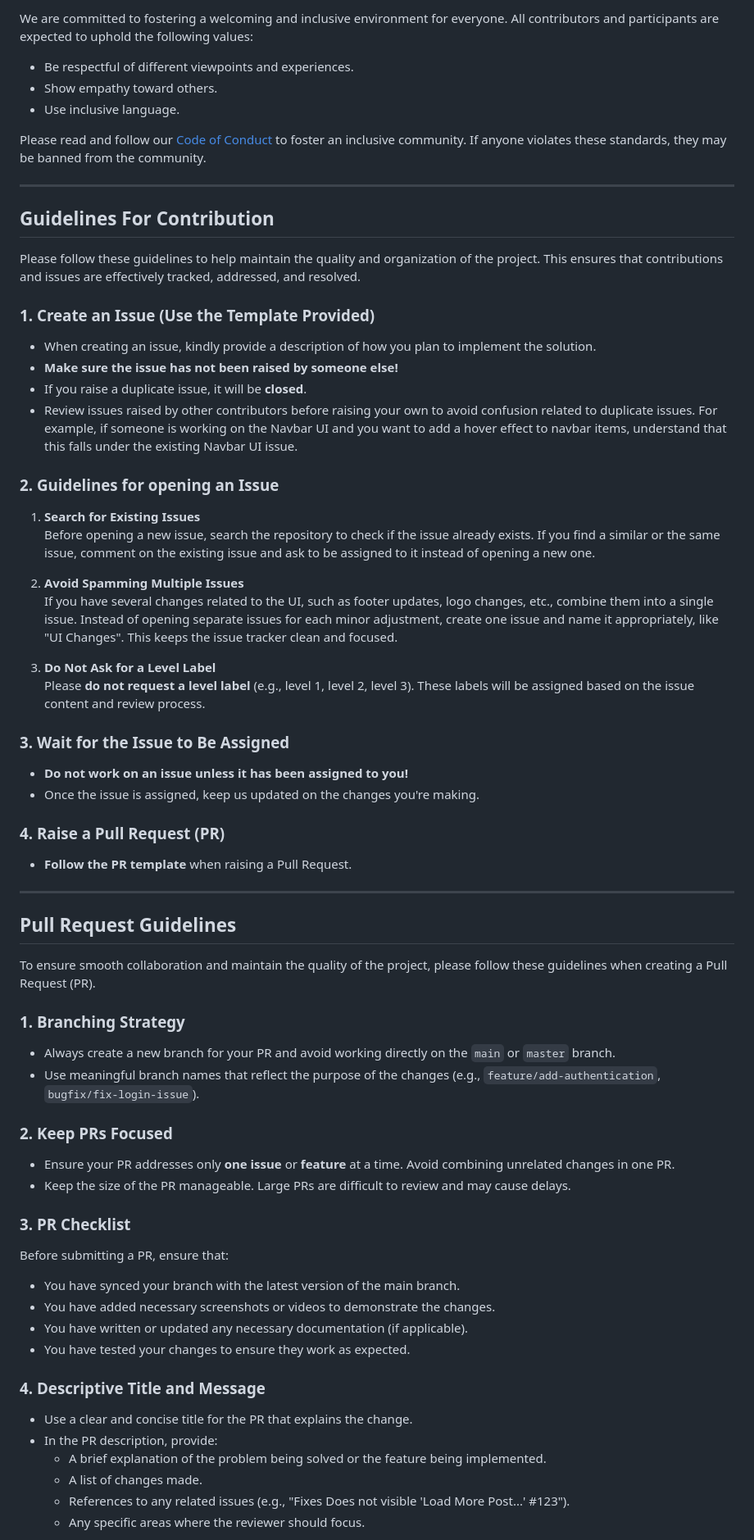
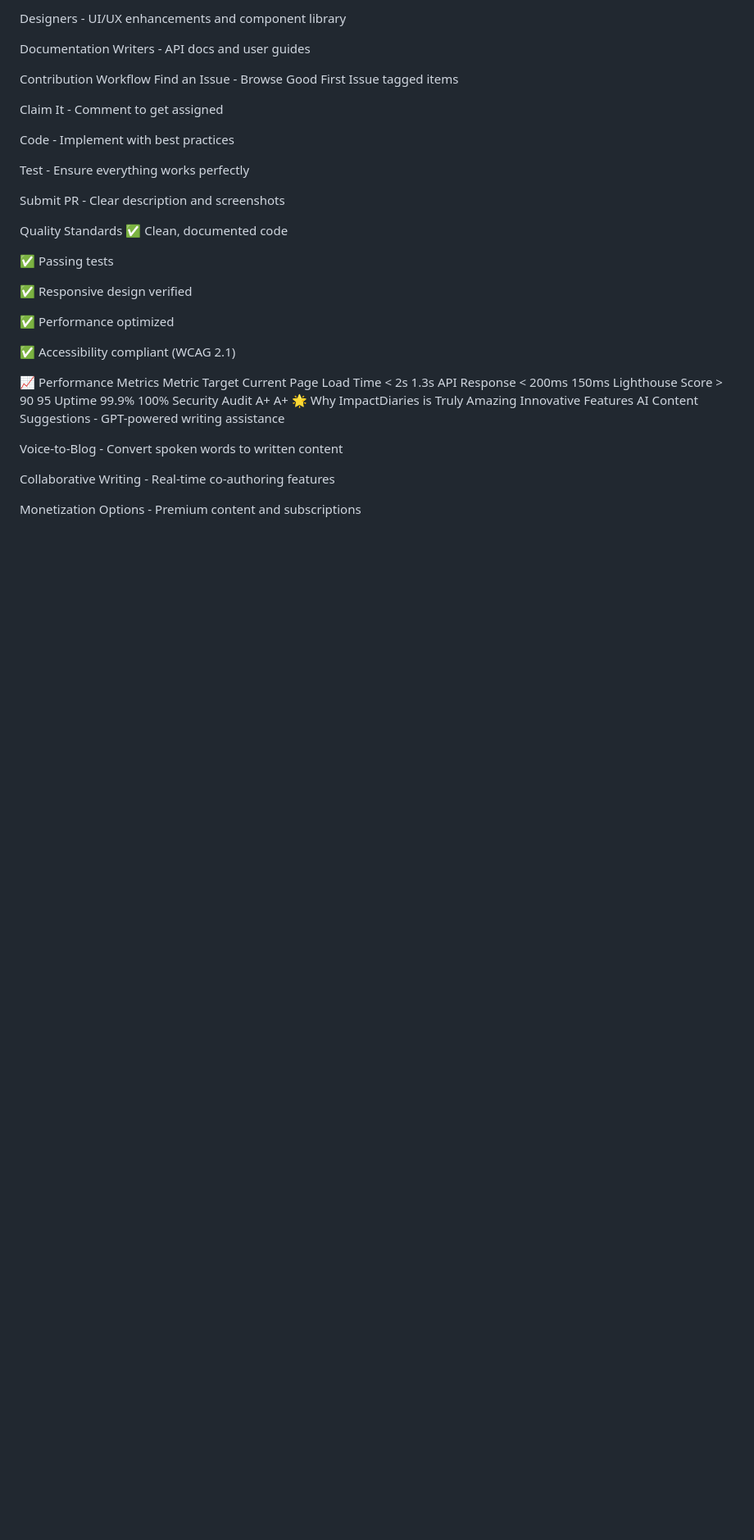
Before and after one commit to NiharickaaAgg/Impacto, a Markdown page: README.md, the part around one of its changes. Shown at 82% size. Rendered like a GitHub page; blank space fills up the shorter version.

```diff
--- a/README.md
+++ b/README.md
@@ -142,66 +152,44 @@ If you would like to contribute to the project, please follow our contribution g
 
-We are committed to fostering a welcoming and inclusive environment for everyone. All contributors and participants are expected to uphold the following values:
+Designers - UI/UX enhancements and component library
 
-- Be respectful of different viewpoints and experiences.
-- Show empathy toward others.
-- Use inclusive language.
+Documentation Writers - API docs and user guides
 
-Please read and follow our [Code of Conduct](CODE_OF_CONDUCT.md) to foster an inclusive community.
-If anyone violates these standards, they may be banned from the community.
+Contribution Workflow
+Find an Issue - Browse Good First Issue tagged items
 
----
-<a name="contributionGuideLines"></a>
-## Guidelines For Contribution
+Claim It - Comment to get assigned
 
-Please follow these guidelines to help maintain the quality and organization of the project. This ensures that contributions and issues are effectively tracked, addressed, and resolved.
+Code - Implement with best practices
 
-### 1. Create an Issue (Use the Template Provided)
-- When creating an issue, kindly provide a description of how you plan to implement the solution.
-- **Make sure the issue has not been raised by someone else!**
-- If you raise a duplicate issue, it will be **closed**.
-- Review issues raised by other contributors before raising your own to avoid confusion related to duplicate issues. For example, if someone is working on the Navbar UI and you want to add a hover effect to navbar items, understand that this falls under the existing Navbar UI issue.
+Test - Ensure everything works perfectly
 
-### 2. Guidelines for opening an Issue
-1. **Search for Existing Issues**
-   Before opening a new issue, search the repository to check if the issue already exists. If you find a similar or the same issue, comment on the existing issue and ask to be assigned to it instead of opening a new one.
+Submit PR - Clear description and screenshots
 
-2. **Avoid Spamming Multiple Issues**
-   If you have several changes related to the UI, such as footer updates, logo changes, etc., combine them into a single issue. Instead of opening separate issues for each minor adjustment, create one issue and name it appropriately, like "UI Changes". This keeps the issue tracker clean and focused.
+Quality Standards
+✅ Clean, documented code
 
-3. **Do Not Ask for a Level Label**
-   Please **do not request a level label** (e.g., level 1, level 2, level 3). These labels will be assigned based on the issue content and review process.
+✅ Passing tests
 
-### 3. Wait for the Issue to Be Assigned
-- **Do not work on an issue unless it has been assigned to you!**
-- Once the issue is assigned, keep us updated on the changes you're making.
+✅ Responsive design verified
 
-### 4. Raise a Pull Request (PR)
-- **Follow the PR template** when raising a Pull Request.
----
-## Pull Request Guidelines
+✅ Performance optimized
 
-To ensure smooth collaboration and maintain the quality of the project, please follow these guidelines when creating a Pull Request (PR).
+✅ Accessibility compliant (WCAG 2.1)
 
-### 1. Branching Strategy
-- Always create a new branch for your PR and avoid working directly on the `main` or `master` branch.
-- Use meaningful branch names that reflect the purpose of the changes (e.g., `feature/add-authentication`, `bugfix/fix-login-issue`).
+📈 Performance Metrics
+Metric	Target	Current
+Page Load Time	< 2s	1.3s
+API Response	< 200ms	150ms
+Lighthouse Score	> 90	95
+Uptime	99.9%	100%
+Security Audit	A+	A+
+🌟 Why ImpactDiaries is Truly Amazing
+Innovative Features
+AI Content Suggestions - GPT-powered writing assistance
 
-### 2. Keep PRs Focused
-- Ensure your PR addresses only **one issue** or **feature** at a time. Avoid combining unrelated changes in one PR.
-- Keep the size of the PR manageable. Large PRs are difficult to review and may cause delays.
+Voice-to-Blog - Convert spoken words to written content
 
-### 3. PR Checklist
-Before submitting a PR, ensure that:
-- You have synced your branch with the latest version of the main branch.
-- You have added necessary screenshots or videos to demonstrate the changes.
-- You have written or updated any necessary documentation (if applicable).
-- You have tested your changes to ensure they work as expected.
+Collaborative Writing - Real-time co-authoring features
 
-### 4. Descriptive Title and Message
-- Use a clear and concise title for the PR that explains the change.
-- In the PR description, provide:
-  - A brief explanation of the problem being solved or the feature being implemented.
-  - A list of changes made.
-  - References to any related issues (e.g., "Fixes Does not visible 'Load More Post...' #123").
-  - Any specific areas where the reviewer should focus.
+Monetization Options - Premium content and subscriptions
 
```
Also changed, not shown: other parts of README.md (+137 -140 lines).
